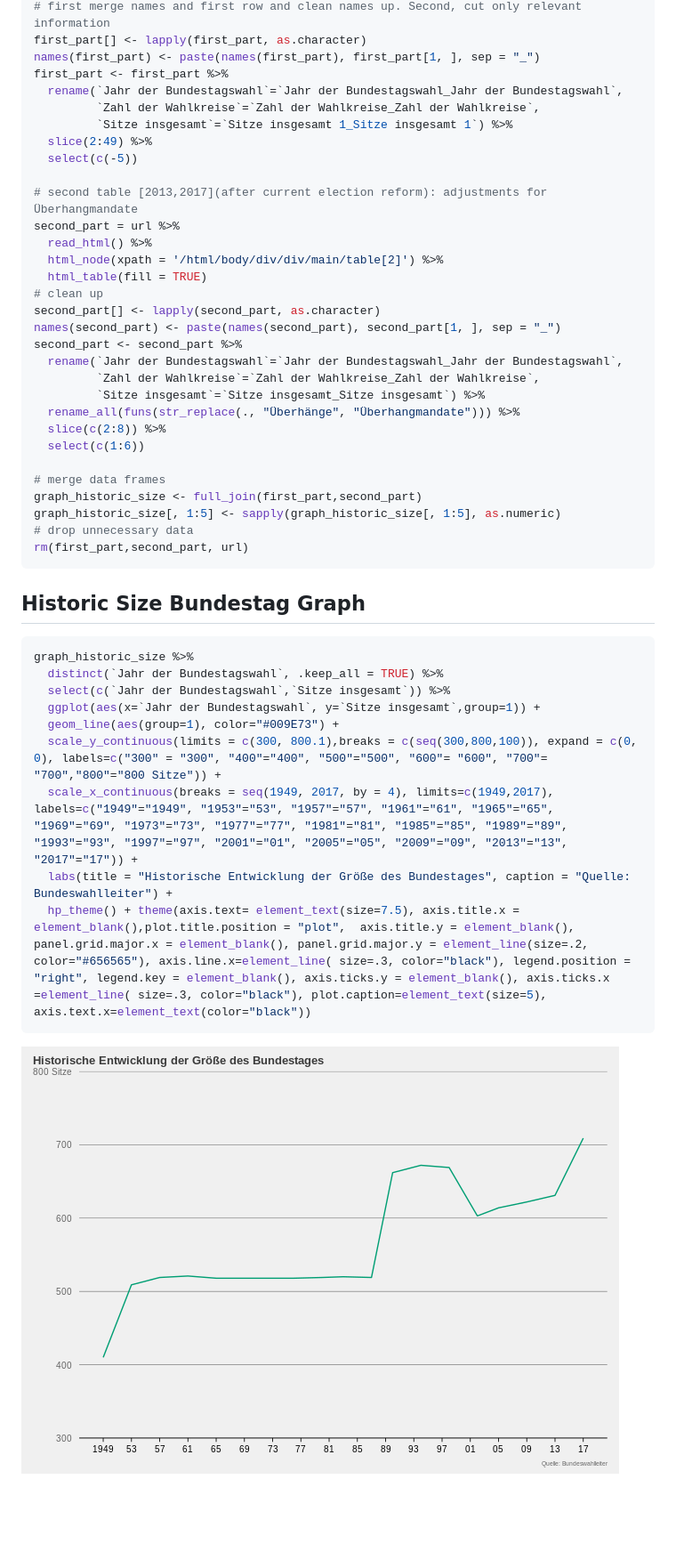
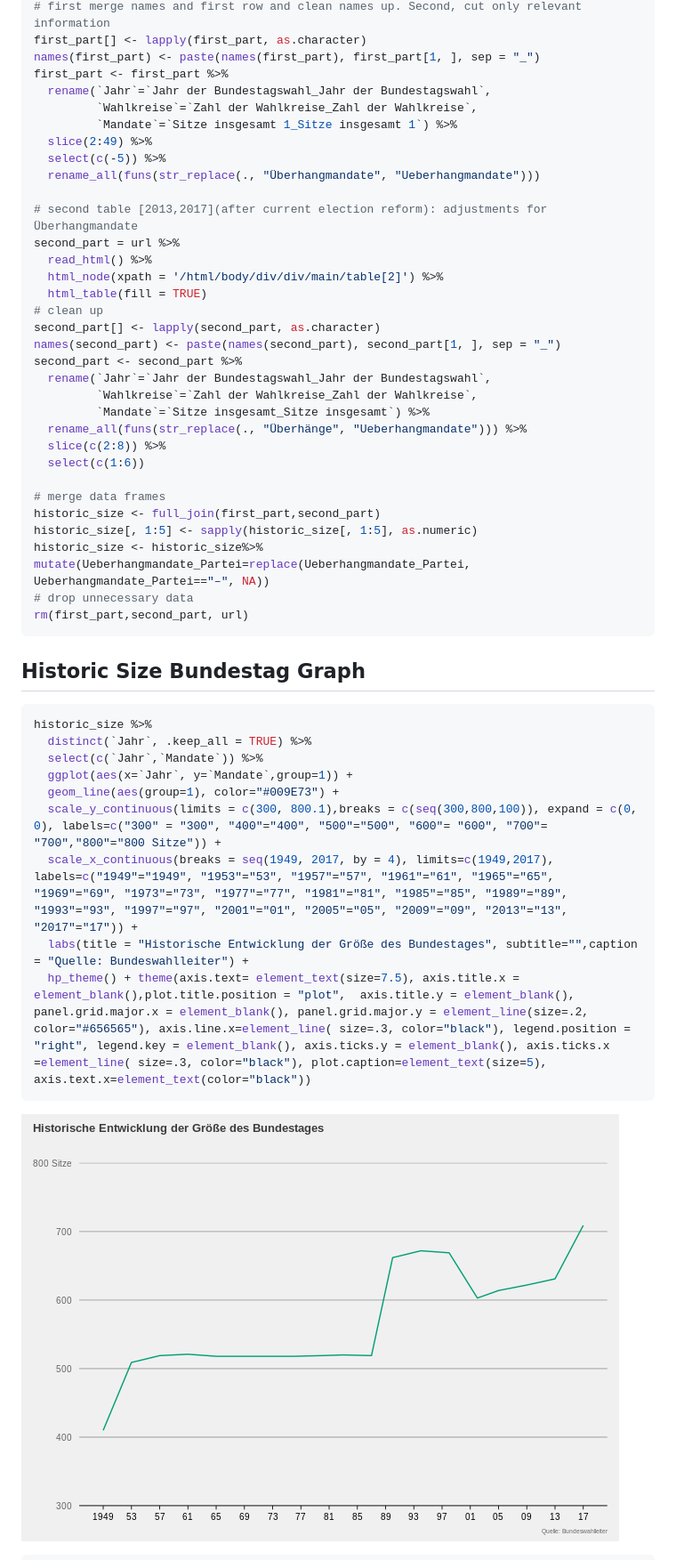
Before and after one commit to datengefluester/Ueberhangmandate_Bundestag, a Markdown page: README.md, the part around the change printed below. Shown: that part at 89% size. Drawn GitHub-style; pictures changed too: README_figs/historic_size_graph-1.png; blank space fills up the shorter version.

````diff
--- a/README.md
+++ b/README.md
@@ -76,11 +79,12 @@ first_part = url %>%
 first_part[] <- lapply(first_part, as.character)
 names(first_part) <- paste(names(first_part), first_part[1, ], sep = "_")
 first_part <- first_part %>%
-  rename(`Jahr der Bundestagswahl`=`Jahr der Bundestagswahl_Jahr der Bundestagswahl`,
-         `Zahl der Wahlkreise`=`Zahl der Wahlkreise_Zahl der Wahlkreise`,
-         `Sitze insgesamt`=`Sitze insgesamt 1_Sitze insgesamt 1`) %>%
+  rename(`Jahr`=`Jahr der Bundestagswahl_Jahr der Bundestagswahl`,
+         `Wahlkreise`=`Zahl der Wahlkreise_Zahl der Wahlkreise`,
+         `Mandate`=`Sitze insgesamt 1_Sitze insgesamt 1`) %>%
   slice(2:49) %>%
-  select(c(-5))
+  select(c(-5)) %>%
+  rename_all(funs(str_replace(., "Überhangmandate", "Ueberhangmandate")))
 
 # second table [2013,2017](after current election reform): adjustments for Überhangmandate
 second_part = url %>%
@@ -91,16 +95,17 @@ second_part = url %>%
 second_part[] <- lapply(second_part, as.character)
 names(second_part) <- paste(names(second_part), second_part[1, ], sep = "_")
 second_part <- second_part %>%
-  rename(`Jahr der Bundestagswahl`=`Jahr der Bundestagswahl_Jahr der Bundestagswahl`,
-         `Zahl der Wahlkreise`=`Zahl der Wahlkreise_Zahl der Wahlkreise`,
-         `Sitze insgesamt`=`Sitze insgesamt_Sitze insgesamt`) %>%
-  rename_all(funs(str_replace(., "Überhänge", "Überhangmandate"))) %>%
+  rename(`Jahr`=`Jahr der Bundestagswahl_Jahr der Bundestagswahl`,
+         `Wahlkreise`=`Zahl der Wahlkreise_Zahl der Wahlkreise`,
+         `Mandate`=`Sitze insgesamt_Sitze insgesamt`) %>%
+  rename_all(funs(str_replace(., "Überhänge", "Ueberhangmandate"))) %>%
   slice(c(2:8)) %>%
   select(c(1:6))
 
 # merge data frames
-graph_historic_size <- full_join(first_part,second_part)
-graph_historic_size[, 1:5] <- sapply(graph_historic_size[, 1:5], as.numeric)
+historic_size <- full_join(first_part,second_part)
+historic_size[, 1:5] <- sapply(historic_size[, 1:5], as.numeric)
+historic_size <- historic_size%>% mutate(Ueberhangmandate_Partei=replace(Ueberhangmandate_Partei, Ueberhangmandate_Partei=="–", NA))
 # drop unnecessary data
 rm(first_part,second_part, url)
 ```
@@ -108,14 +113,14 @@ rm(first_part,second_part, url)
 ## Historic Size Bundestag Graph
 
 ``` r
-graph_historic_size %>%
-  distinct(`Jahr der Bundestagswahl`, .keep_all = TRUE) %>%
-  select(c(`Jahr der Bundestagswahl`,`Sitze insgesamt`)) %>%
-  ggplot(aes(x=`Jahr der Bundestagswahl`, y=`Sitze insgesamt`,group=1)) +
+historic_size %>%
+  distinct(`Jahr`, .keep_all = TRUE) %>%
+  select(c(`Jahr`,`Mandate`)) %>%
+  ggplot(aes(x=`Jahr`, y=`Mandate`,group=1)) +
   geom_line(aes(group=1), color="#009E73") +
   scale_y_continuous(limits = c(300, 800.1),breaks = c(seq(300,800,100)), expand = c(0, 0), labels=c("300" = "300", "400"="400", "500"="500", "600"= "600", "700"= "700","800"="800 Sitze")) +
   scale_x_continuous(breaks = seq(1949, 2017, by = 4), limits=c(1949,2017), labels=c("1949"="1949", "1953"="53", "1957"="57", "1961"="61", "1965"="65", "1969"="69", "1973"="73", "1977"="77", "1981"="81", "1985"="85", "1989"="89", "1993"="93", "1997"="97", "2001"="01", "2005"="05", "2009"="09", "2013"="13", "2017"="17")) +
-  labs(title = "Historische Entwicklung der Größe des Bundestages", caption = "Quelle: Bundeswahlleiter") +
+  labs(title = "Historische Entwicklung der Größe des Bundestages", subtitle="",caption = "Quelle: Bundeswahlleiter") +
   hp_theme() + theme(axis.text= element_text(size=7.5), axis.title.x = element_blank(),plot.title.position = "plot",  axis.title.y = element_blank(), panel.grid.major.x = element_blank(), panel.grid.major.y = element_line(size=.2, color="#656565"), axis.line.x=element_line( size=.3, color="black"), legend.position = "right", legend.key = element_blank(), axis.ticks.y = element_blank(), axis.ticks.x =element_line( size=.3, color="black"), plot.caption=element_text(size=5), axis.text.x=element_text(color="black"))
 ```
 
````
Also changed, not shown: other parts of README.md (+147 -24 lines), 2 other files.
